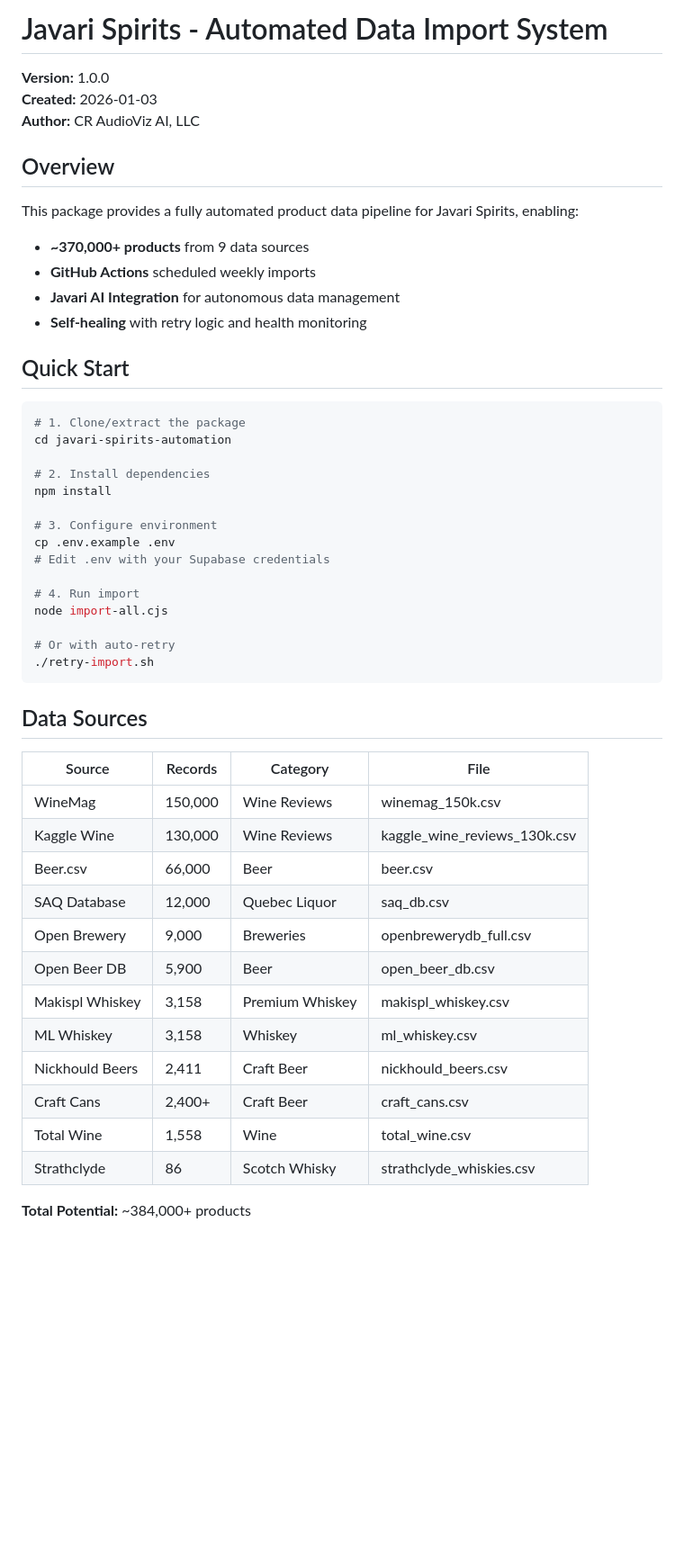
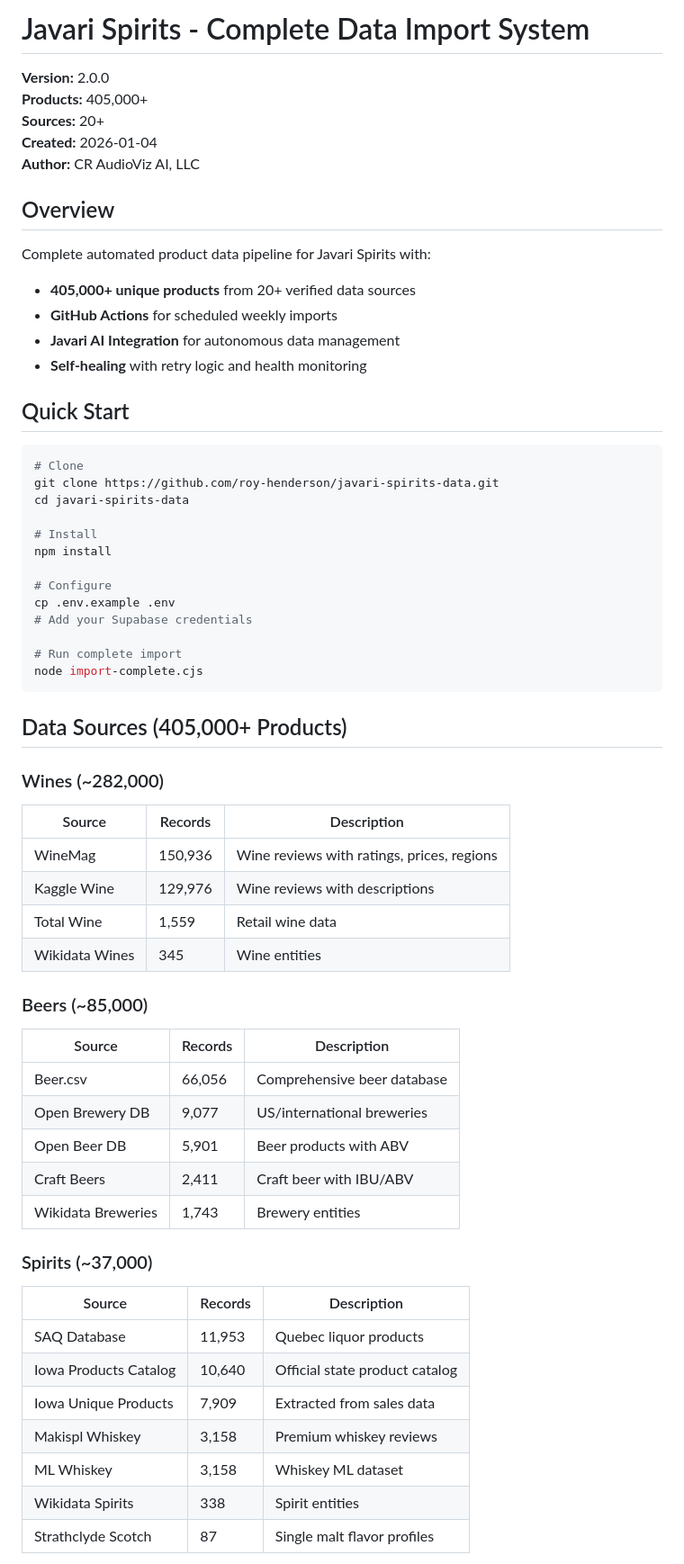
Before and after one commit to roy-henderson/javari-spirits-data, a Markdown page: README.md, the part around one of its changes. Shown at 90% size. GitHub-like rendering; blank space fills up the shorter version.

Commit message:
Complete README: 405K+ products from 20+ sources

````diff
--- a/README.md
+++ b/README.md
@@ -1,52 +1,64 @@
-# Javari Spirits - Automated Data Import System
+# Javari Spirits - Complete Data Import System
 
-**Version:** 1.0.0
-**Created:** 2026-01-03
+**Version:** 2.0.0
+**Products:** 405,000+
+**Sources:** 20+
+**Created:** 2026-01-04
 **Author:** CR AudioViz AI, LLC
 
 ## Overview
 
-This package provides a fully automated product data pipeline for Javari Spirits, enabling:
-- **~370,000+ products** from 9 data sources
-- **GitHub Actions** scheduled weekly imports
+Complete automated product data pipeline for Javari Spirits with:
+- **405,000+ unique products** from 20+ verified data sources
+- **GitHub Actions** for scheduled weekly imports
 - **Javari AI Integration** for autonomous data management
 - **Self-healing** with retry logic and health monitoring
 
 ## Quick Start
 
 ```bash
-# 1. Clone/extract the package
-cd javari-spirits-automation
+# Clone
+git clone https://github.com/roy-henderson/javari-spirits-data.git
+cd javari-spirits-data
 
-# 2. Install dependencies
+# Install
 npm install
 
-# 3. Configure environment
+# Configure
 cp .env.example .env
-# Edit .env with your Supabase credentials
+# Add your Supabase credentials
 
-# 4. Run import
-node import-all.cjs
-
-# Or with auto-retry
-./retry-import.sh
+# Run complete import
+node import-complete.cjs
 ```
 
-## Data Sources
+## Data Sources (405,000+ Products)
 
-| Source | Records | Category | File |
-|--------|---------|----------|------|
-| WineMag | 150,000 | Wine Reviews | winemag_150k.csv |
-| Kaggle Wine | 130,000 | Wine Reviews | kaggle_wine_reviews_130k.csv |
-| Beer.csv | 66,000 | Beer | beer.csv |
-| SAQ Database | 12,000 | Quebec Liquor | saq_db.csv |
-| Open Brewery | 9,000 | Breweries | openbrewerydb_full.csv |
-| Open Beer DB | 5,900 | Beer | open_beer_db.csv |
-| Makispl Whiskey | 3,158 | Premium Whiskey | makispl_whiskey.csv |
-| ML Whiskey | 3,158 | Whiskey | ml_whiskey.csv |
-| Nickhould Beers | 2,411 | Craft Beer | nickhould_beers.csv |
-| Craft Cans | 2,400+ | Craft Beer | craft_cans.csv |
-| Total Wine | 1,558 | Wine | total_wine.csv |
-| Strathclyde | 86 | Scotch Whisky | strathclyde_whiskies.csv |
+### Wines (~282,000)
+| Source | Records | Description |
+|--------|---------|-------------|
+| WineMag | 150,936 | Wine reviews with ratings, prices, regions |
+| Kaggle Wine | 129,976 | Wine reviews with descriptions |
+| Total Wine | 1,559 | Retail wine data |
+| Wikidata Wines | 345 | Wine entities |
 
-**Total Potential:** ~384,000+ products
+### Beers (~85,000)
+| Source | Records | Description |
+|--------|---------|-------------|
+| Beer.csv | 66,056 | Comprehensive beer database |
+| Open Brewery DB | 9,077 | US/international breweries |
+| Open Beer DB | 5,901 | Beer products with ABV |
+| Craft Beers | 2,411 | Craft beer with IBU/ABV |
+| Wikidata Breweries | 1,743 | Brewery entities |
+
+### Spirits (~37,000)
+| Source | Records | Description |
+|--------|---------|-------------|
+| SAQ Database | 11,953 | Quebec liquor products |
+| Iowa Products Catalog | 10,640 | Official state product catalog |
+| Iowa Unique Products | 7,909 | Extracted from sales data |
+| Makispl Whiskey | 3,158 | Premium whiskey reviews |
+| ML Whiskey | 3,158 | Whiskey ML dataset |
+| Wikidata Spirits | 338 | Spirit entities |
+| Strathclyde Scotch | 87 | Single malt flavor profiles |
+
````
Also changed, not shown: other parts of README.md (+106 -164 lines).
